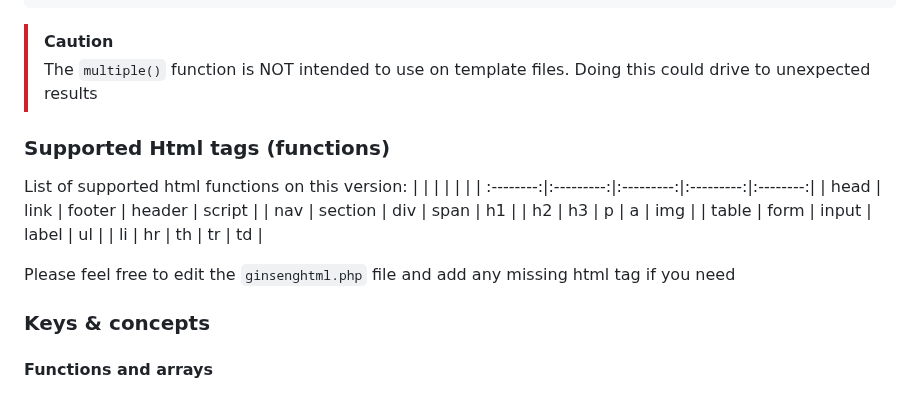
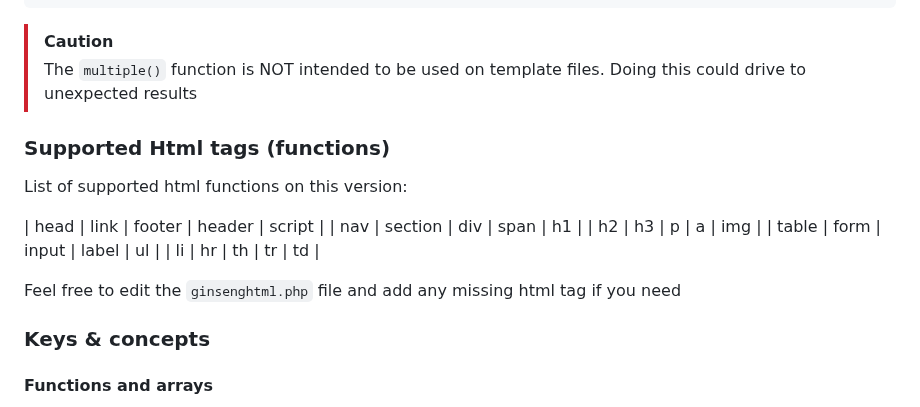
Before and after one commit to sebastopolys/GinsengHtml, a Markdown page: README.md, the part around the change. GitHub-like rendering.

````diff
--- a/README.md
+++ b/README.md
@@ -209,19 +209,18 @@ Result:
         <div id="id10" class="theclass" custom="10">Some more content 10</div>
 ```
 > [!CAUTION]
-> The ``multiple()`` function is NOT intended to use on template files. Doing this could drive to unexpected results
+> The ``multiple()`` function is NOT intended to be used on template files. Doing this could drive to unexpected results
 
 ### Supported Html tags (functions)
 List of supported html functions on this version:
-|           |           |           |           |          |
-| :--------:|:---------:|:---------:|:---------:|:--------:|
+
 |   head    |   link    |  footer   |  header   |  script  |
 |   nav     | section   |  div      |   span    |   h1     |
 |   h2      |   h3      |   p       |    a      |   img    |
 |   table   |  form     |   input   |  label    |   ul     |
 |   li      |   hr      |    th     |    tr     |   td     |
 
-Please feel free to edit the ``ginsenghtml.php`` file and add any missing html tag if you need
+Feel free to edit the ``ginsenghtml.php`` file and add any missing html tag if you need
 
 ### Keys & concepts
 #### Functions and arrays
````
